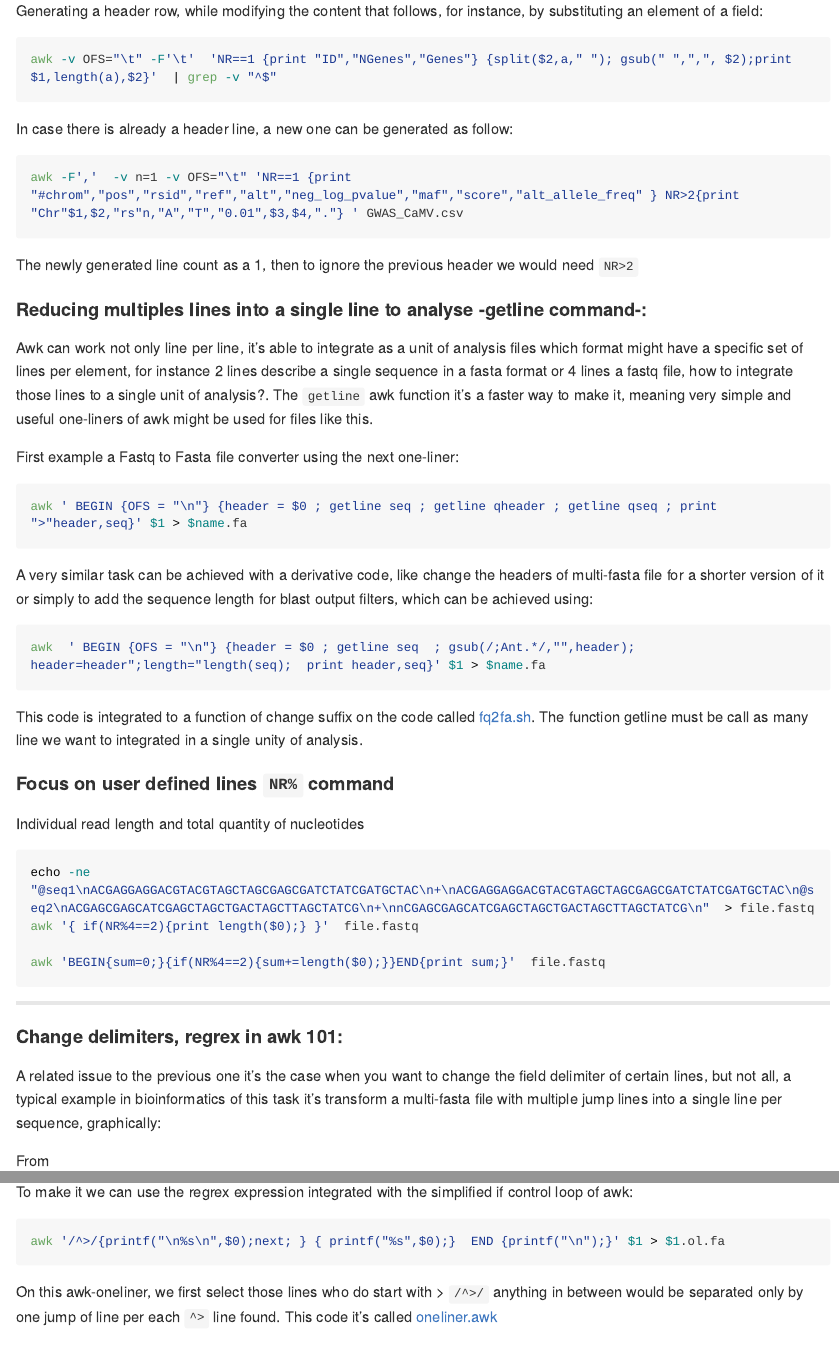
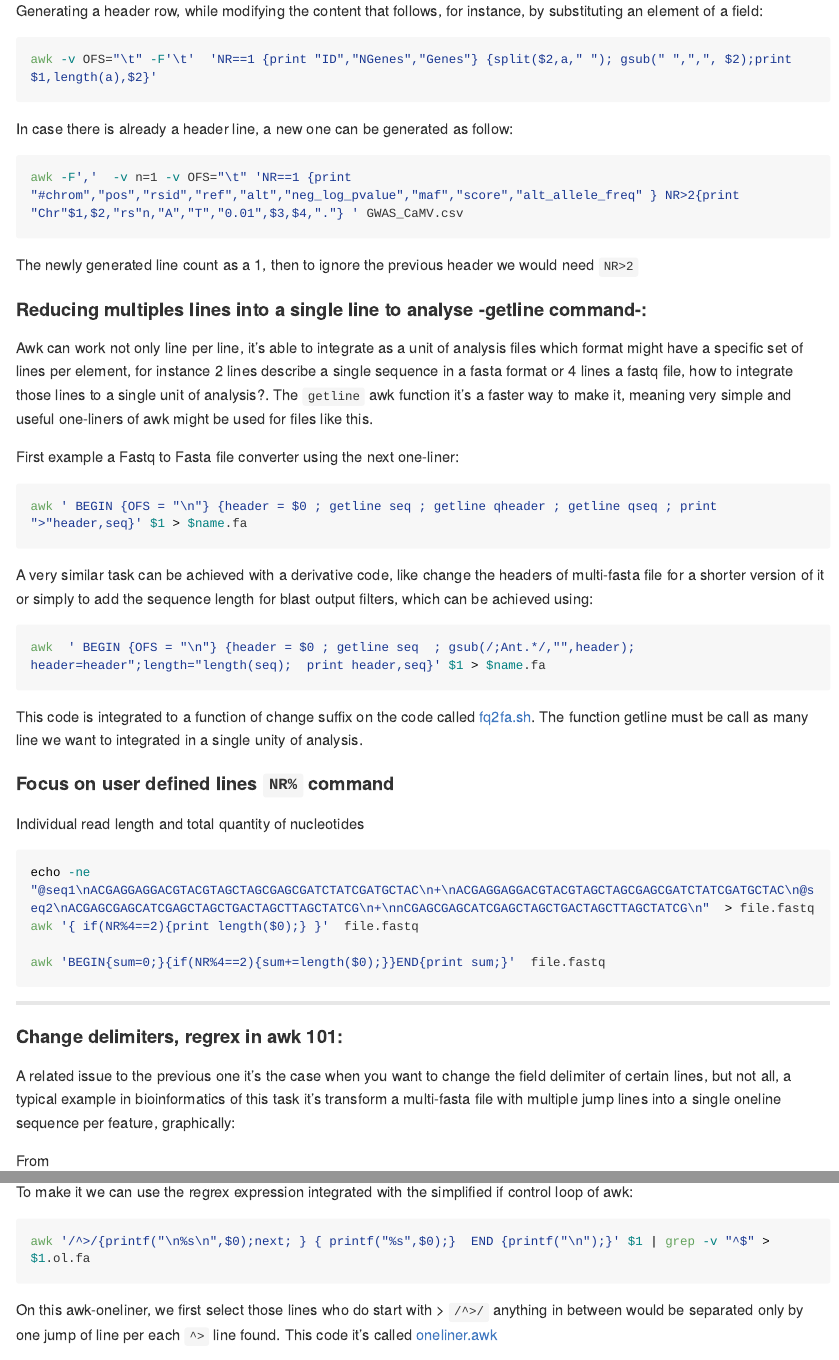
Before and after one commit to AimerGDiaz/Codes_Repository, an R Markdown document (README.Rmd): the page in a window 1100 px wide, from 1560 px down, and a second part further down, joined at a grey line. Rendered offline with R 4.5, knitr and Pandoc, with nearby package versions; folded parts are opened; long lines of code are wrapped; badge pictures from the web are left out.

Commit message:
ol update

````diff
--- a/README.Rmd
+++ b/README.Rmd
@@ -69,7 +69,7 @@ All the languague I've mentioned before will have the same structure for this se
 Generating a header row, while modifying the content that follows, for instance,  by substituting an element of a field:
 
 ```{bash eval=FALSE}
-awk -v OFS="\t" -F'\t'  'NR==1 {print "ID","NGenes","Genes"} {split($2,a," "); gsub(" ",",", $2);print $1,length(a),$2}'  | grep -v "^$"
+awk -v OFS="\t" -F'\t'  'NR==1 {print "ID","NGenes","Genes"} {split($2,a," "); gsub(" ",",", $2);print $1,length(a),$2}'
 ```
 
 In case there is already a header line, a new one can be generated as follow:
@@ -110,7 +110,7 @@ awk 'BEGIN{sum=0;}{if(NR%4==2){sum+=length($0);}}END{print sum;}'  file.fastq
 ***
 #### Change delimiters, regrex in awk 101:
 
-A related issue to the previous one it's the case when you want to change the field delimiter of certain lines, but not all, a typical example in bioinformatics of this task it's transform a multi-fasta file with multiple jump lines into a single line per sequence, graphically:
+A related issue to the previous one it's the case when you want to change the field delimiter of certain lines, but not all, a typical example in bioinformatics of this task it's transform a multi-fasta file with multiple jump lines into a single oneline sequence per feature, graphically:
 
 From
 
@@ -127,7 +127,7 @@ ACCCAGAGAGTGAGACCAACACACAGTT`
 
 To make it we can use the regrex expression integrated with the simplified if control loop of awk:
 ```{bash eval=FALSE}
-awk '/^>/{printf("\n%s\n",$0);next; } { printf("%s",$0);}  END {printf("\n");}' $1 > $1.ol.fa
+awk '/^>/{printf("\n%s\n",$0);next; } { printf("%s",$0);}  END {printf("\n");}' $1 | grep -v "^$" > $1.ol.fa
 ```
 On this awk-oneliner, we first select those lines who do start with > `/^>/` anything in between would be separated only by one jump of line per each `^>` line found. This code it's called [oneliner.awk](AWK/oneliner.awk)
 
````
Also changed, not shown: README.md.
